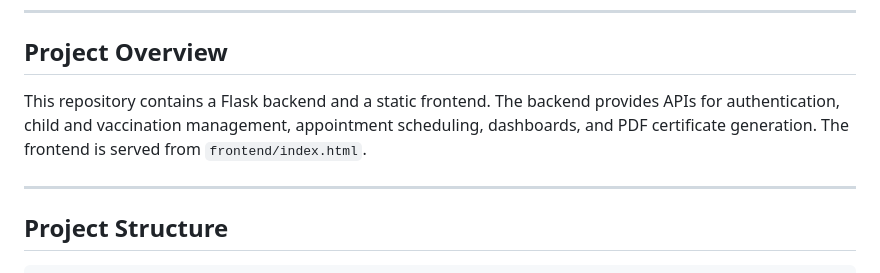
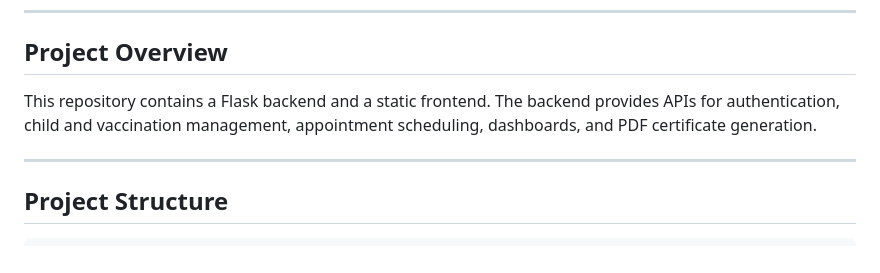
Before and after one commit to kushwahvarsha286-a11y/Child-Vaccination-Management-System-, a Markdown page: README.md, the part around the change. GitHub-like rendering.

Commit message:
Fix formatting in README.md

```diff
--- a/README.md
+++ b/README.md
@@ -7,7 +7,7 @@ A web application for tracking child vaccination schedules, appointments, provid
 
 ## Project Overview
 
-This repository contains a Flask backend and a static frontend. The backend provides APIs for authentication, child and vaccination management, appointment scheduling, dashboards, and PDF certificate generation. The frontend is served from `frontend/index.html`.
+This repository contains a Flask backend and a static frontend. The backend provides APIs for authentication, child and vaccination management, appointment scheduling, dashboards, and PDF certificate generation.
 
 ---
 
```
